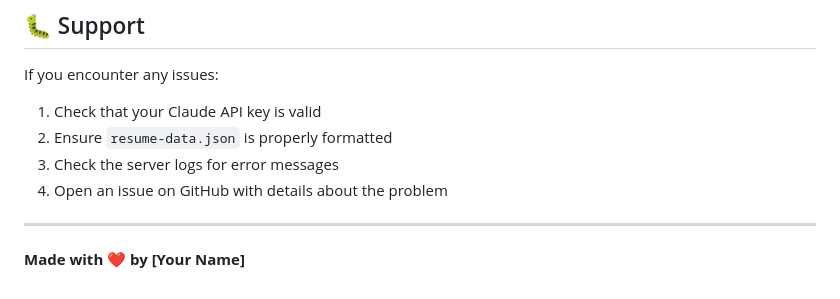
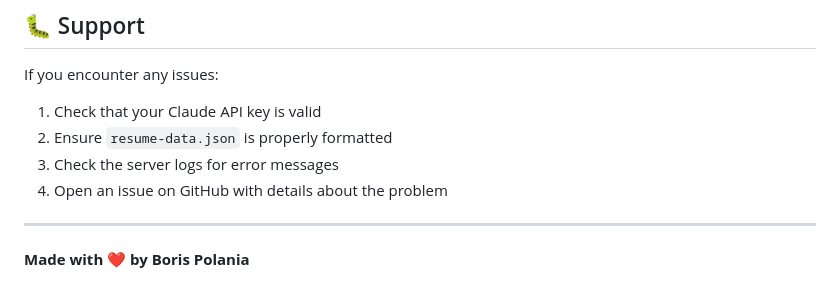
Before and after one commit to bpolania/resume-ai, a Markdown page: README.md, the part around the change. Drawn GitHub-style.

```diff
--- a/README.md
+++ b/README.md
@@ -203,4 +203,4 @@ If you encounter any issues:
 
 ---
 
-**Made with ❤️ by [Your Name]**
+**Made with ❤️ by Boris Polania**
```
